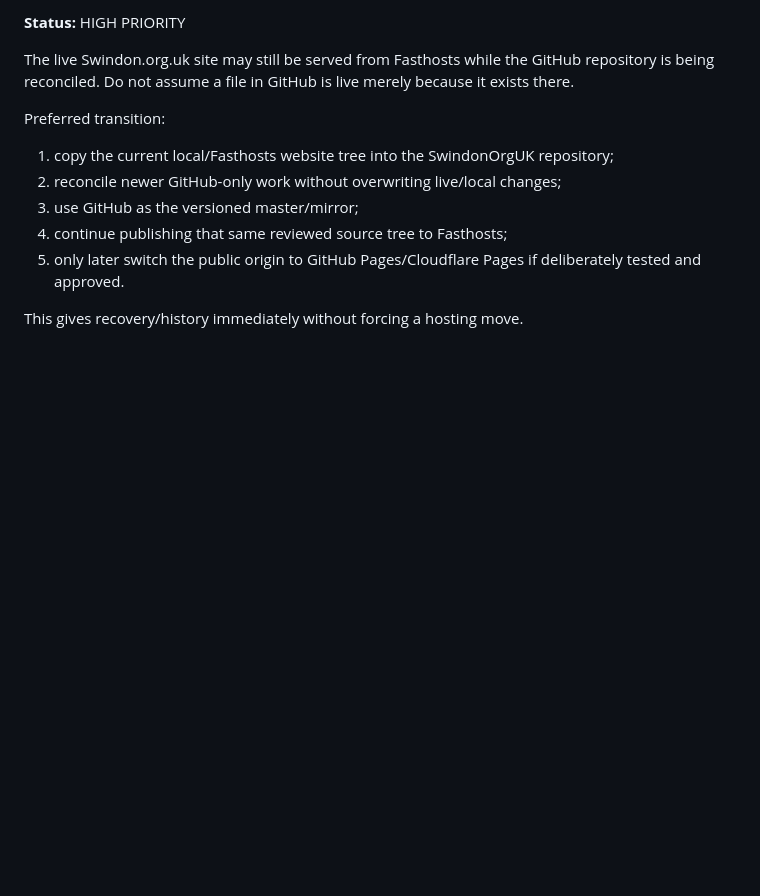
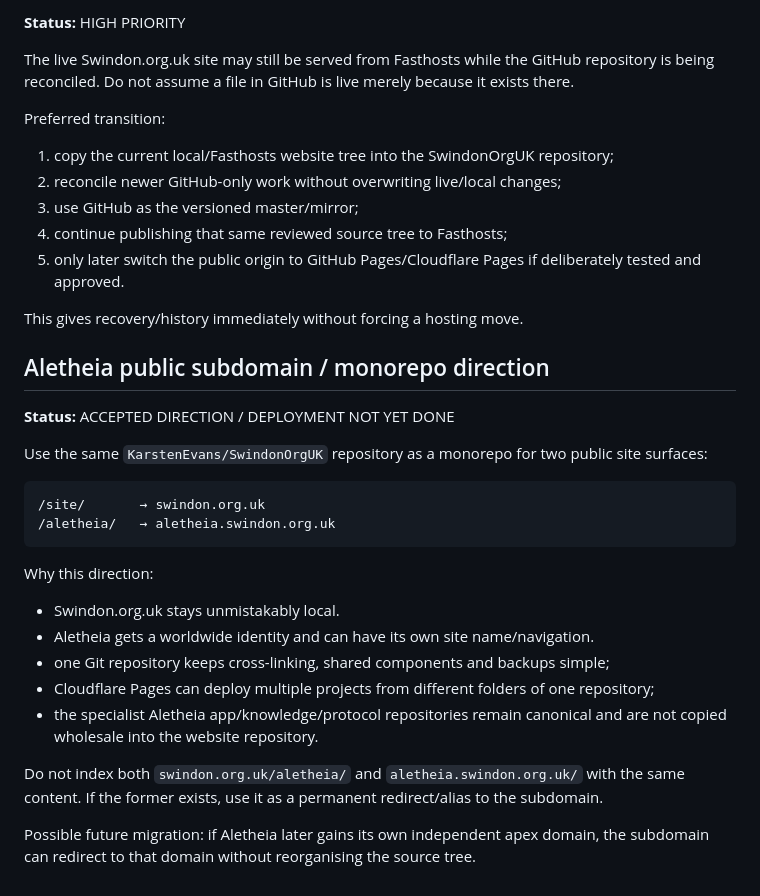
Before and after one commit to KarstenEvans/SwindonOrgUK, a Markdown page: ideas.md, the part around the change. Drawn GitHub-style; blank space fills up the shorter version.

Commit message:
Record Aletheia subdomain monorepo direction

````diff
--- a/ideas.md
+++ b/ideas.md
@@ -450,3 +450,27 @@ Preferred transition:
 5. only later switch the public origin to GitHub Pages/Cloudflare Pages if deliberately tested and approved.
 
 This gives recovery/history immediately without forcing a hosting move.
+
+
+## Aletheia public subdomain / monorepo direction
+
+**Status:** ACCEPTED DIRECTION / DEPLOYMENT NOT YET DONE
+
+Use the same `KarstenEvans/SwindonOrgUK` repository as a monorepo for two public site surfaces:
+
+```text
+/site/       → swindon.org.uk
+/aletheia/   → aletheia.swindon.org.uk
+```
+
+Why this direction:
+
+- Swindon.org.uk stays unmistakably local.
+- Aletheia gets a worldwide identity and can have its own site name/navigation.
+- one Git repository keeps cross-linking, shared components and backups simple;
+- Cloudflare Pages can deploy multiple projects from different folders of one repository;
+- the specialist Aletheia app/knowledge/protocol repositories remain canonical and are not copied wholesale into the website repository.
+
+Do not index both `swindon.org.uk/aletheia/` and `aletheia.swindon.org.uk/` with the same content. If the former exists, use it as a permanent redirect/alias to the subdomain.
+
+Possible future migration: if Aletheia later gains its own independent apex domain, the subdomain can redirect to that domain without reorganising the source tree.
````
